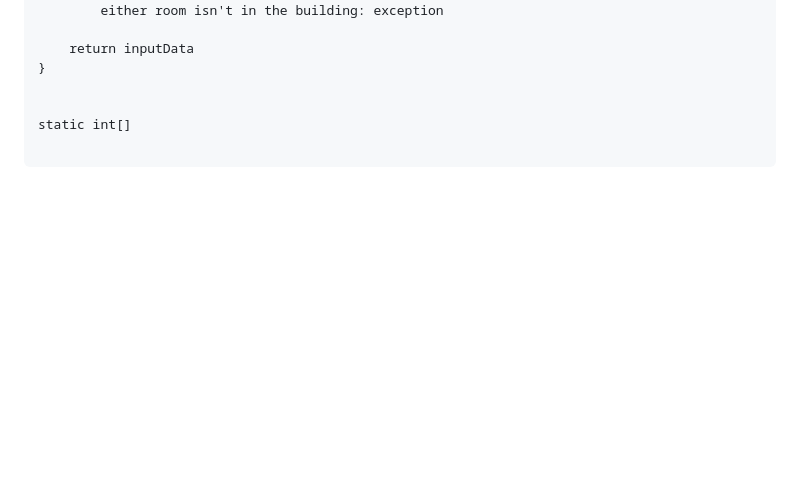
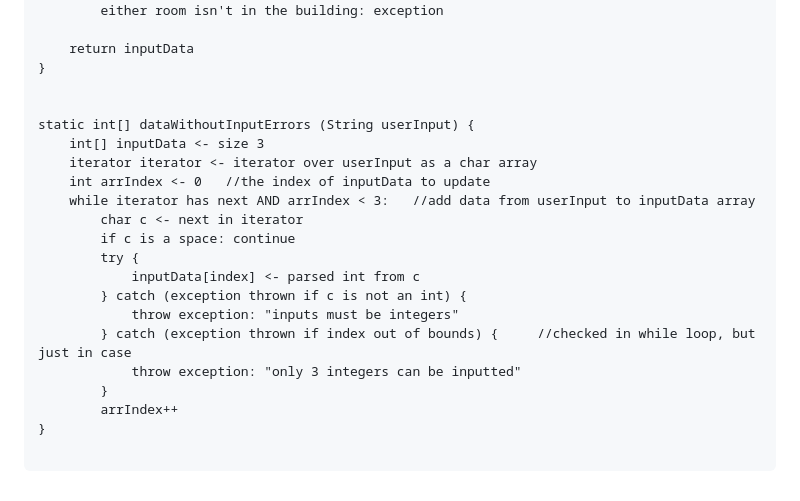
Before and after one commit to elianamusser/exploration, a Markdown page: doc/ErrorHandling.md, the part around the change. Drawn GitHub-style; blank space fills up the shorter version.

Commit message:
doc/ErrorHandling.md updated from https://stackedit.io/

````diff
--- a/doc/ErrorHandling.md
+++ b/doc/ErrorHandling.md
@@ -132,10 +132,25 @@ static void validInputData (String userInput) {
 }
 
 
-static int[]
+static int[] dataWithoutInputErrors (String userInput) {
+	int[] inputData <- size 3
+	iterator iterator <- iterator over userInput as a char array
+	int arrIndex <- 0	//the index of inputData to update
+	while iterator has next AND arrIndex < 3:	//add data from userInput to inputData array
+		char c <- next in iterator
+		if c is a space: continue
+		try {
+			inputData[index] <- parsed int from c
+		} catch (exception thrown if c is not an int) {
+			throw exception: "inputs must be integers"
+		} catch (exception thrown if index out of bounds) {		//checked in while loop, but just in case
+			throw exception: "only 3 integers can be inputted"
+		}
+		arrIndex++
+}
 
 ```
 <!--stackedit_data:
-eyJoaXN0b3J5IjpbNzUzNzM2ODQ4LDIwNzc1NzIyNDQsLTE3MT
-g0OTkwMDUsMTM0NTQxMjUzMl19
+eyJoaXN0b3J5IjpbMjA2NjM2Mzg0NSwyMDc3NTcyMjQ0LC0xNz
+E4NDk5MDA1LDEzNDU0MTI1MzJdfQ==
 -->
````
